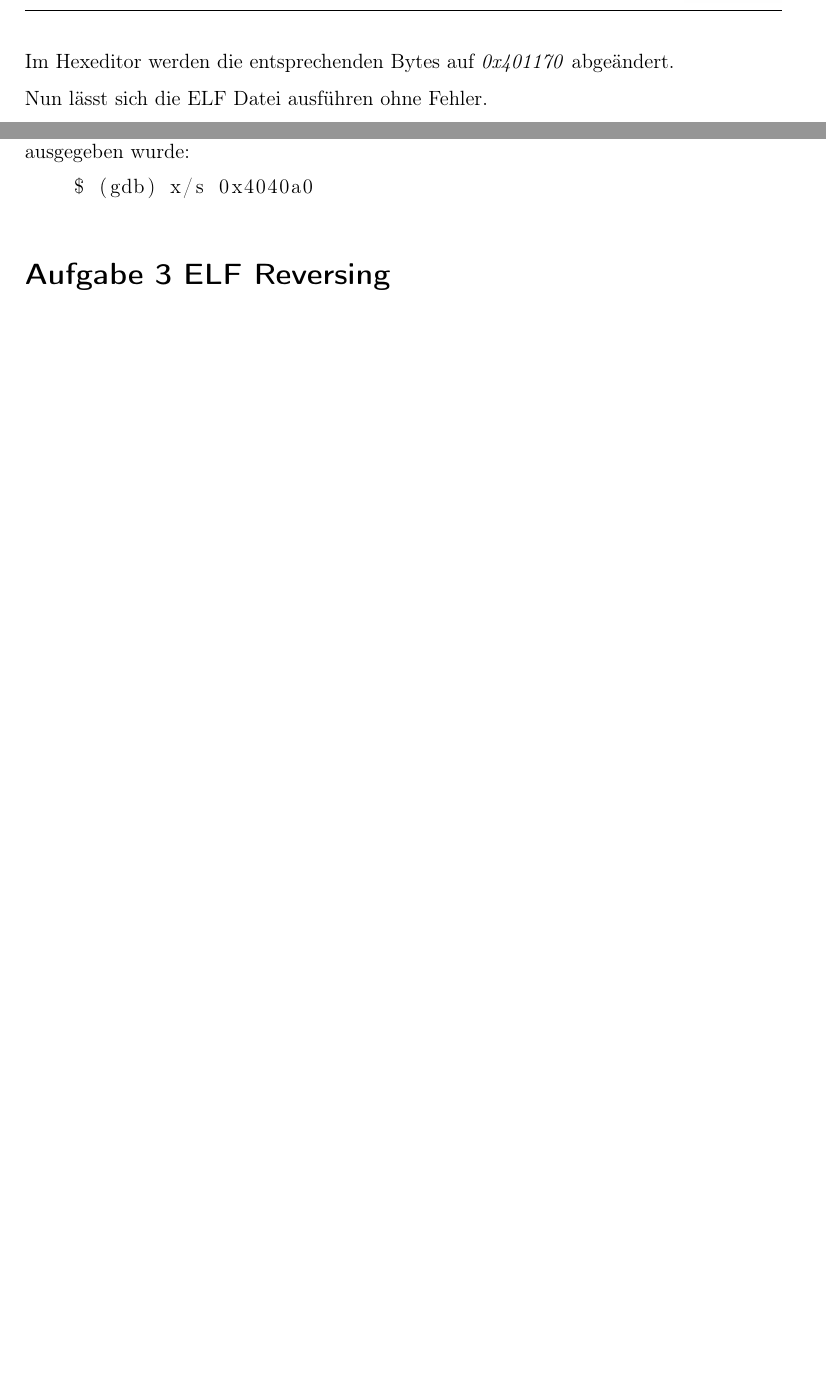
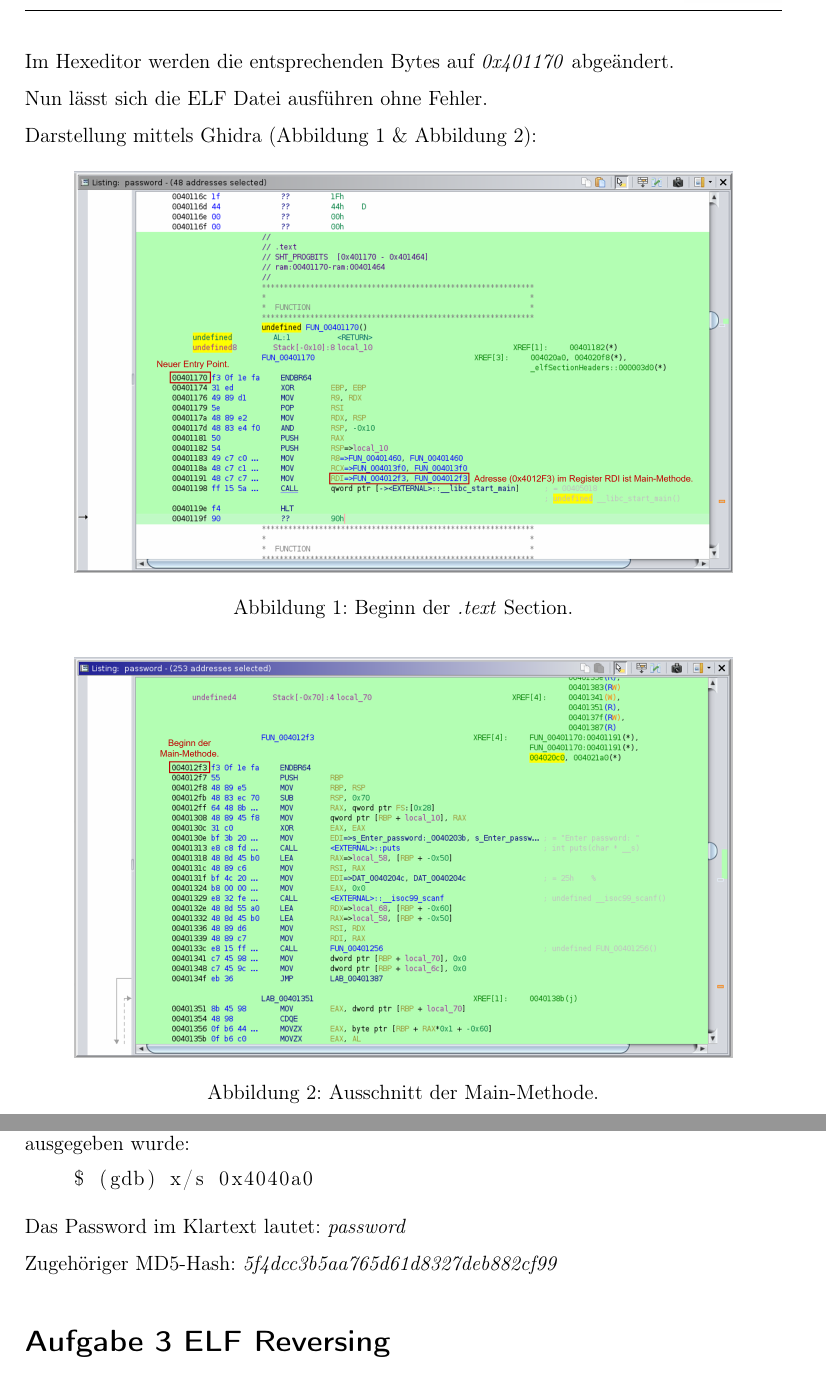
Before and after one commit to ludokinger/reverse-engineering, a LaTeX document (Übung2/src/übung2_abgabe.tex): two parts of pages 3 and 4 of 4 before the commit and two parts of pages 3 and 5 of 5 after it, joined at a grey line, cut so that both start at the same text, the shorter picture padded with empty space. Compiled offline with pdfLaTeX.

Commit message:
Ghidra Abbildungen Aufgabe 2.

```diff
--- a/Übung2/src/übung2_abgabe.tex
+++ b/Übung2/src/übung2_abgabe.tex
@@ -139,6 +139,22 @@ Im Hexeditor werden die entsprechenden Bytes auf \textit{0x401170} abgeändert.
 
 Nun lässt sich die ELF Datei ausführen ohne Fehler.
 
+Darstellung mittels Ghidra (Abbildung 1 \& Abbildung 2):
+
+\begin{figure} [!ht]
+\centering
+\includegraphics[width=13.5cm]{../img/Picture1.PNG}
+\caption{Beginn der \textit{.text} Section.}
+\end{figure}
+
+\begin{figure} [!ht]
+\centering
+\includegraphics[width=13.5cm]{../img/Picture2.PNG}
+\caption{Ausschnitt der Main-Methode.}
+\end{figure}
+
+\newpage
+
 \subsection*{b)}
 
 Mittels folgendem Befehl werden verlinkte Libaries angezeigt.
@@ -223,6 +239,9 @@ Es kommt raus, dass das Passwort im \textit{rdi} Register lag, welches mit folge
     $ (gdb) x/s 0x4040a0
 \end{lstlisting}
 
+Das Password im Klartext lautet: \textit{password}
+
+Zugehöriger MD5-Hash: \textit{5f4dcc3b5aa765d61d8327deb882cf99}
 
 %%%%%%%%%%%%%%
 % Aufgabe 3  %
```
Also changed, not shown: Übung2/img/Picture1.png (added), Übung2/img/Picture2.png (added), 1 other file.
